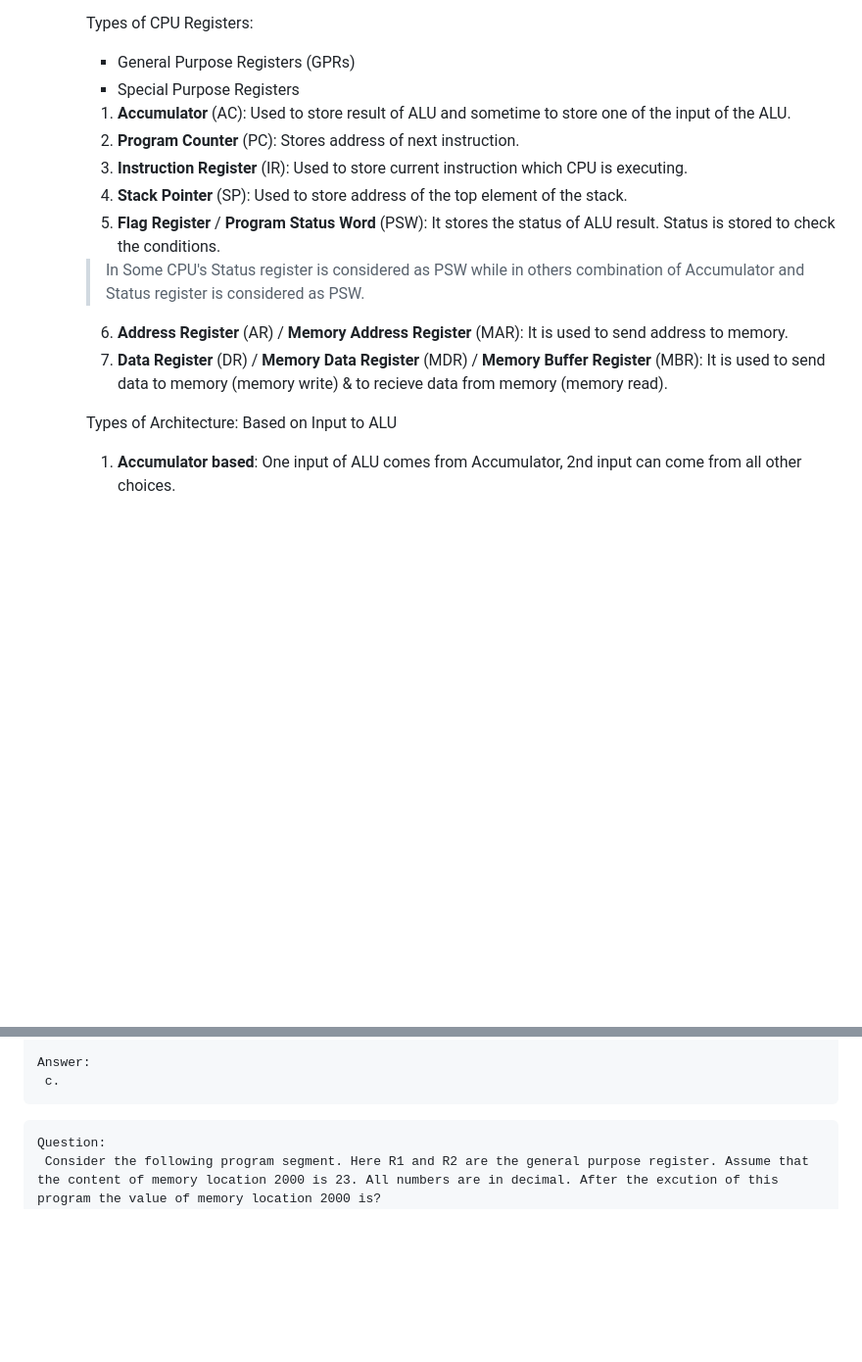
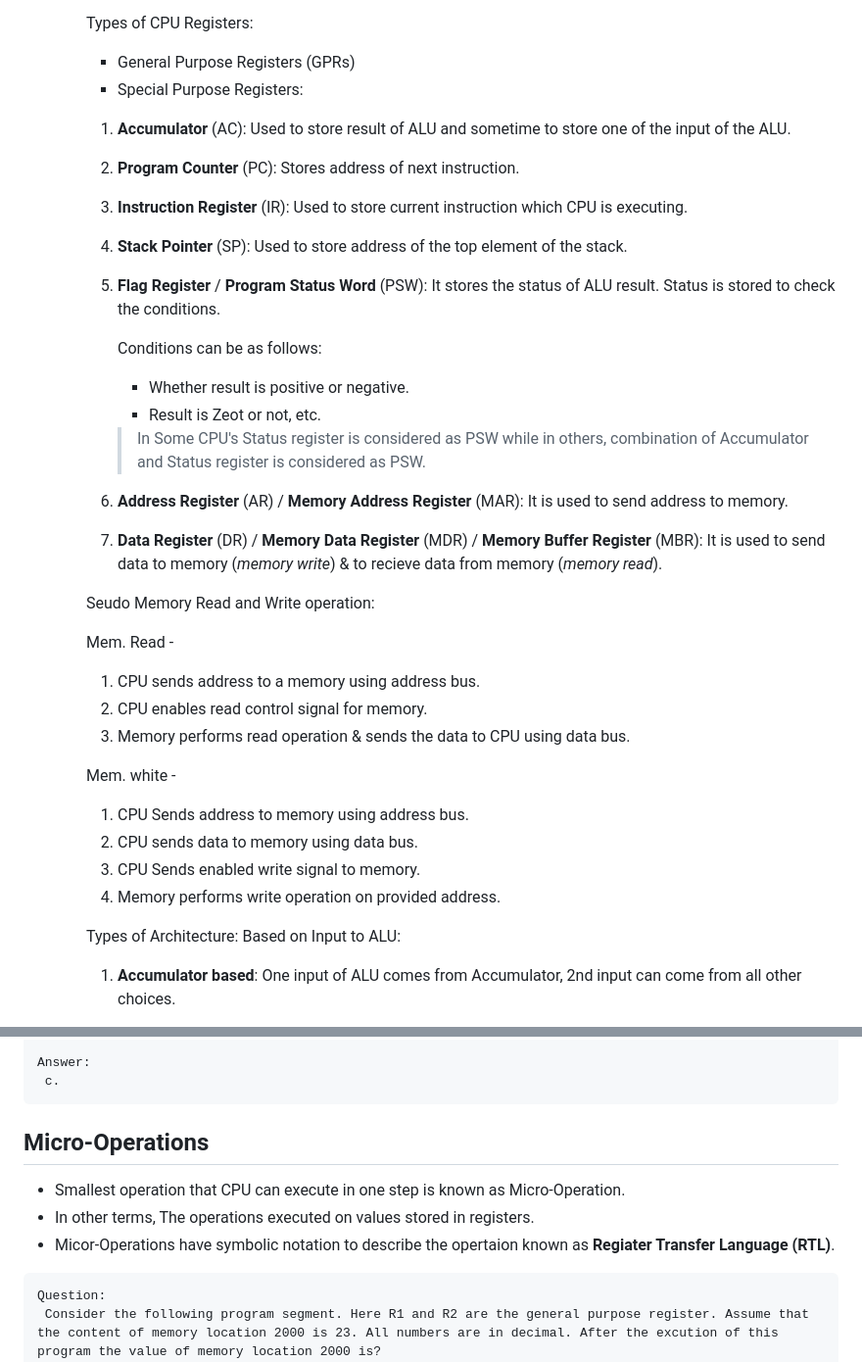
Before and after one commit to opeeyum/CS_Subjects, a Markdown page: COA/1_Basics_COA.md, 2 parts joined by grey strips. Shown at 98% size. Rendered like a GitHub page; blank space fills up the shorter version.

````diff
--- a/COA/1_Basics_COA.md
+++ b/COA/1_Basics_COA.md
@@ -118,17 +118,34 @@ Answer:
 
      Types of CPU Registers:
      - General Purpose Registers (GPRs)
-     - Special Purpose Registers
+     - Special Purpose Registers:
       1. **Accumulator** (AC): Used to store result of ALU and sometime to store one of the input of the ALU.
       2. **Program Counter** (PC): Stores address of next instruction.
       3. **Instruction Register** (IR): Used to store current instruction which CPU is executing.
       4. **Stack Pointer** (SP): Used to store address of the top element of the stack.
       5. **Flag Register**  / **Program Status Word** (PSW): It stores the status of ALU result. Status is stored to check the conditions.
-      > In Some CPU's Status register is considered as PSW while in others combination of Accumulator and Status register is considered as PSW.
+
+          Conditions can be as follows:
+          - Whether result is positive or negative.
+          - Result is Zeot or not, etc.
+          > In Some CPU's Status register is considered as PSW while in others, combination of Accumulator and Status register is considered as PSW.
       6. **Address Register** (AR) / **Memory Address Register** (MAR): It is used to send address to memory.
-      7. **Data Register** (DR) / **Memory Data Register** (MDR) / **Memory Buffer Register** (MBR): It is used to send data to memory (memory write) & to recieve data from memory (memory read).
+      7. **Data Register** (DR) / **Memory Data Register** (MDR) / **Memory Buffer Register** (MBR): It is used to send data to memory (*memory write*) & to recieve data from memory (*memory read*).
 
-     Types of Architecture: Based on Input to ALU
+     Seudo Memory Read and Write operation:
+
+     Mem. Read -
+     1) CPU sends address to a memory using address bus.
+     2) CPU enables read control signal for memory.
+     3) Memory performs read operation & sends the data to CPU using data bus.
+
+     Mem. white -
+      1) CPU Sends address to memory using address bus.
+      2) CPU sends data to memory using data bus.
+      3) CPU Sends enabled write signal to memory.
+      4) Memory performs write operation on provided address.
+
+     Types of Architecture: Based on Input to ALU:
       1. **Accumulator based**: One input of ALU comes from Accumulator, 2nd input can come from all other choices.
       2. **Register based Architecture**: Both the inputs of ALU taken from GPRs, result will be stored to Accumulator.
       3. **Register to Memory Architecture**: One operand(input) of ALU from Register and 2nd from Memory, result in Accumulator.
@@ -149,6 +166,12 @@ Options:
 Answer:
  c.
 ```
+
+## Micro-Operations
+- Smallest operation that CPU can execute in one step is known as Micro-Operation.
+- In other terms, The operations executed on values stored in registers.
+- Micor-Operations have symbolic notation to describe the opertaion known as **Regiater Transfer Language (RTL)**.
+
 
 ```
 Question:
````
